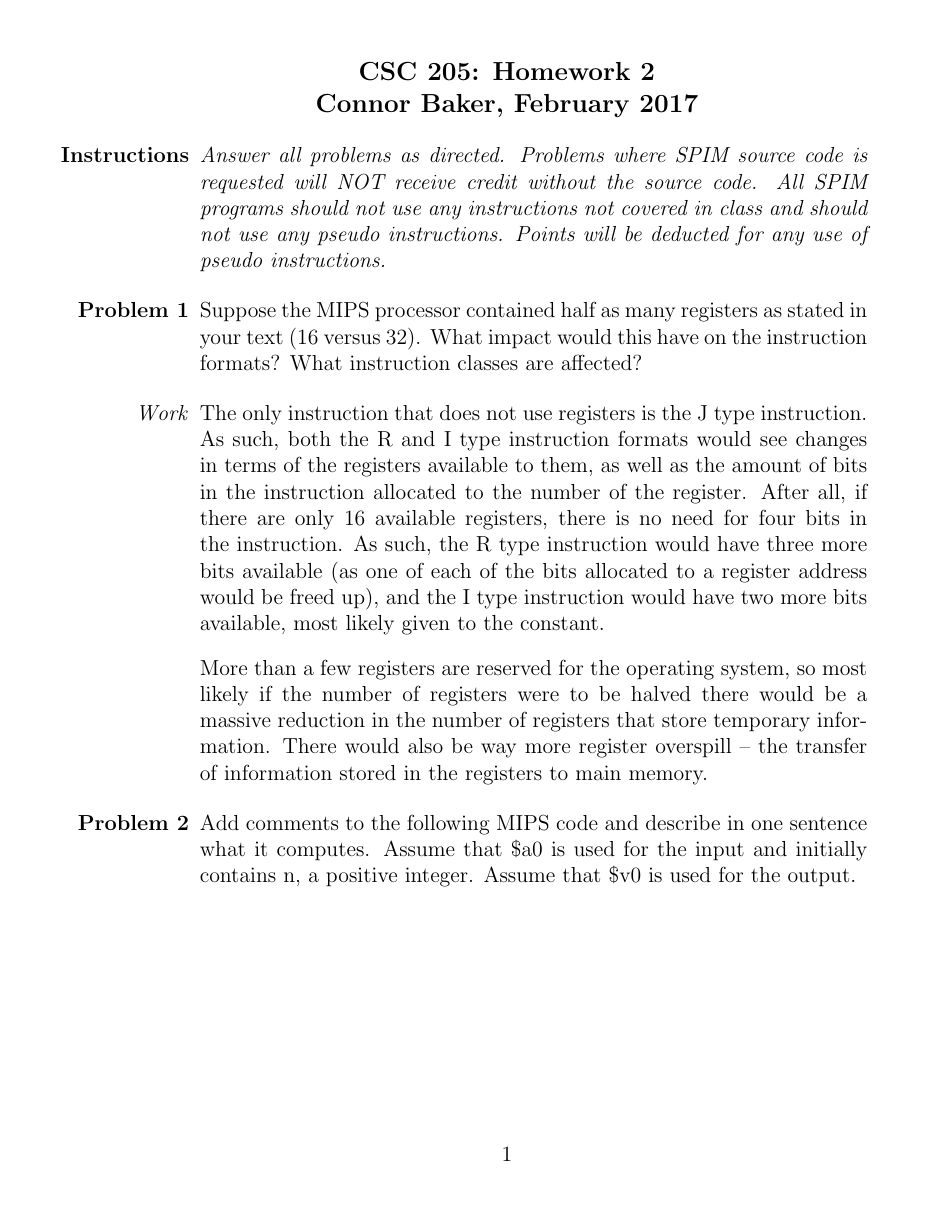
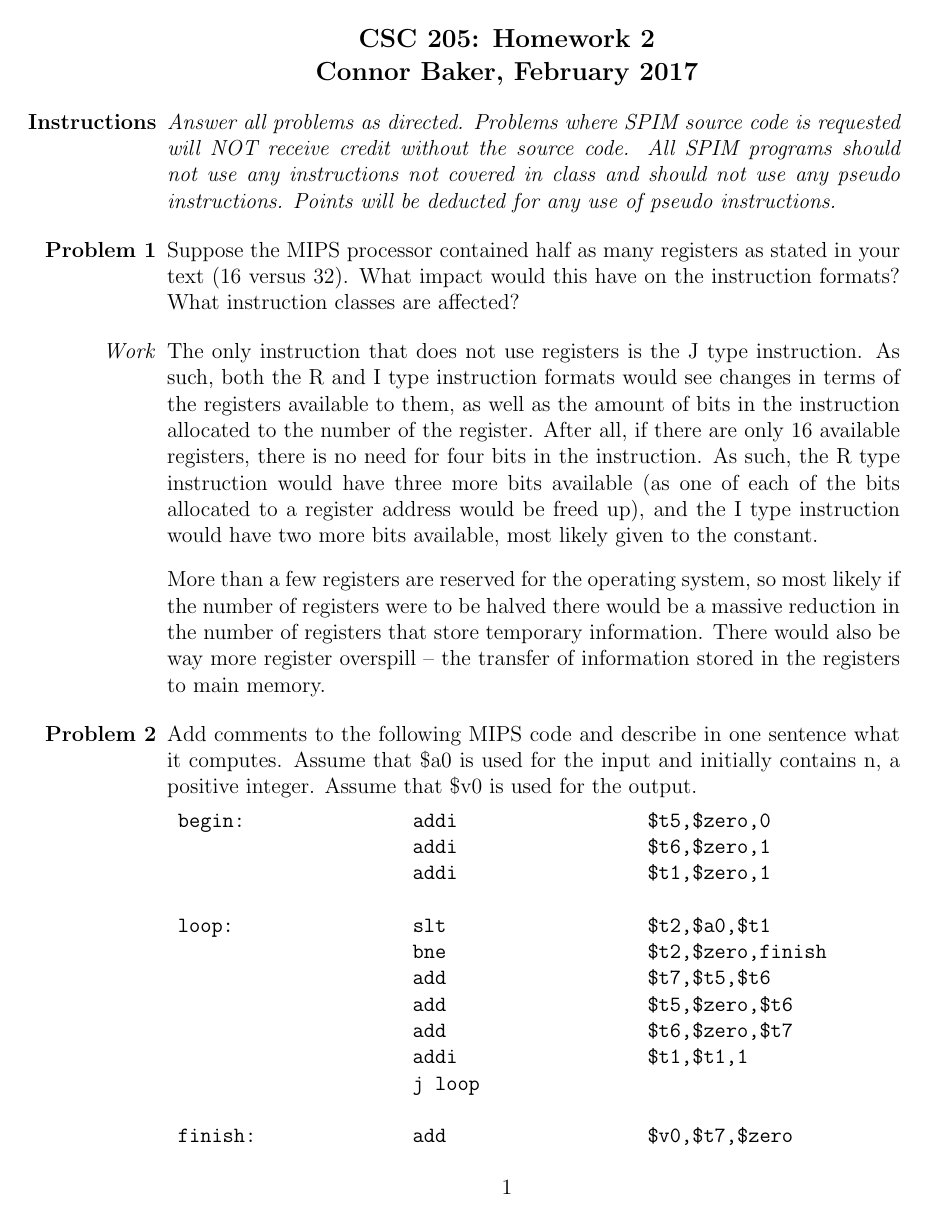
Before and after one commit to ConnorBaker/CSC205, a LaTeX problem sheet (Homework2/Homework2.tex): page 1 of 4. Compiled offline with pdfLaTeX.

Commit message:
Homework2: Versionless update

```diff
--- a/Homework2/Homework2.tex
+++ b/Homework2/Homework2.tex
@@ -15,7 +15,7 @@
 \usepackage{gensymb}
 \usepackage{caption}
 \usepackage{tocloft}
-\usepackage[left=1.5in,right=1.5in,top=1.5in,bottom=1.5in]{geometry}
+\usepackage[left=1.25in,right=1.25in,top=1.25in,bottom=1.25in]{geometry}
 
 \begin{document}
 % Create the Header
```
Also changed, not shown: Homework2/Homework2.pdf, Homework2/Homework2.tex (1 more changed lines), 1 other file.
